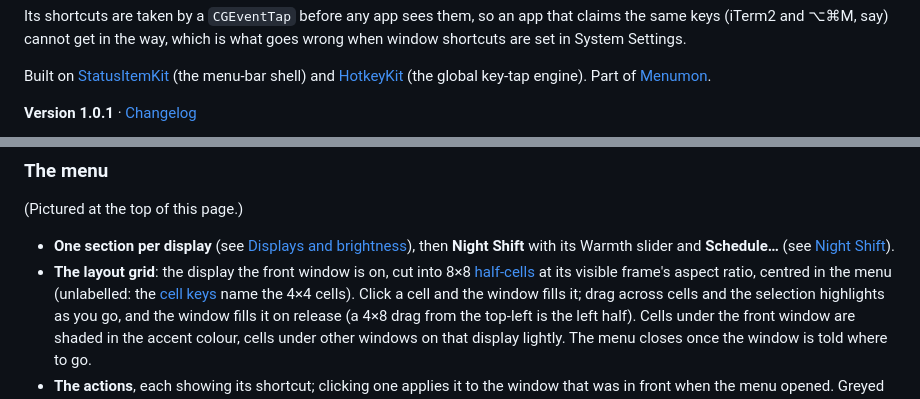
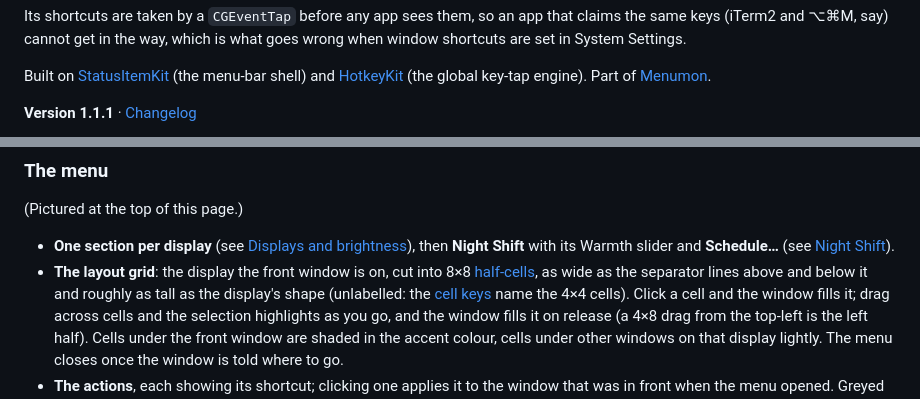
Before and after one commit to nicholaspsmith/panes-menubar, a Markdown page: README.md, 2 parts joined by grey strips. Drawn GitHub-style.

Commit message:
1.1.1: the menu's grid lines up with the separators
Co-Authored-By: Claude Opus 5.5 <noreply@anthropic.com>

```diff
--- a/README.md
+++ b/README.md
@@ -31,5 +31,5 @@ menu-bar shell) and [HotkeyKit](https://github.com/nicholaspsmith/HotkeyKit)
 (the global key-tap engine). Part of
 [Menumon](https://menumon.nicksmith.software).
 
-**Version 1.0.1** · [Changelog](https://github.com/nicholaspsmith/panes-menubar/releases)
+**Version 1.1.1** · [Changelog](https://github.com/nicholaspsmith/panes-menubar/releases)
 
@@ -157,8 +157,9 @@ and never starts a chord.
   then **Night Shift** with its Warmth slider and **Schedule…** (see
   [Night Shift](#night-shift)).
 - **The layout grid**: the display the front window is on, cut into 8×8
-  [half-cells](#half-cells) at its visible frame's aspect ratio, centred in
-  the menu (unlabelled: the [cell keys](#cell-keys) name the 4×4 cells).
+  [half-cells](#half-cells), as wide as the separator lines above and below
+  it and roughly as tall as the display's shape (unlabelled: the
+  [cell keys](#cell-keys) name the 4×4 cells).
   Click a cell and the window fills it; drag across cells and the selection
   highlights as you go, and the window fills it on release (a 4×8 drag from
   the top-left is the left half).
```
Also changed, not shown: other parts of README.md (+1 -1 lines), CHANGELOG.md (+6 -0 lines), docs/menu.png, 3 other files.
